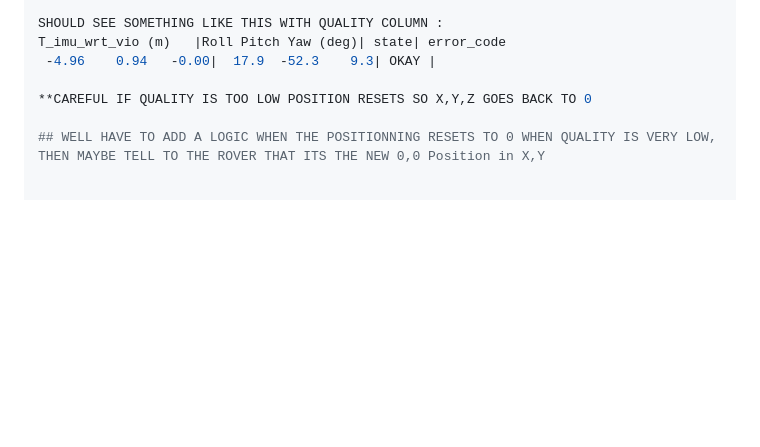
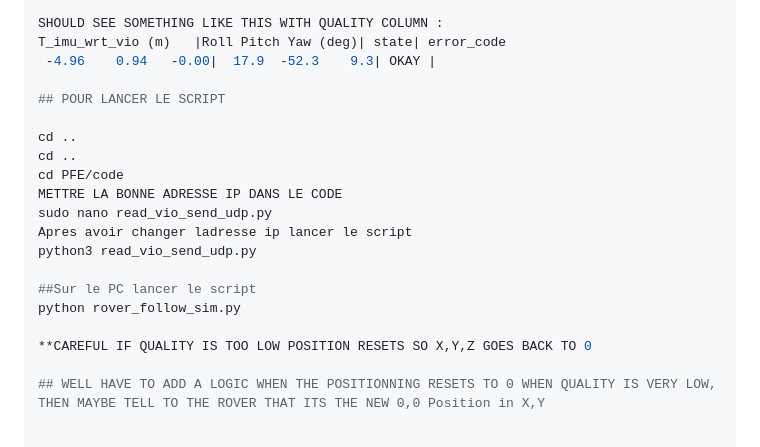
Before and after one commit to LOG795-UAV-Search-and-Rescue/drone-code, a Markdown page: README.md, the part around the change. Rendered like a GitHub page; blank space fills up the shorter version.

Commit message:
Update README with script launch instructions
Added instructions for launching scripts and setting IP address.

```diff
--- a/README.md
+++ b/README.md
@@ -130,6 +130,19 @@ SHOULD SEE SOMETHING LIKE THIS WITH QUALITY COLUMN :
 T_imu_wrt_vio (m)   |Roll Pitch Yaw (deg)| state| error_code
  -4.96    0.94   -0.00|  17.9  -52.3    9.3| OKAY |
 
+## POUR LANCER LE SCRIPT
+
+cd ..
+cd ..
+cd PFE/code
+METTRE LA BONNE ADRESSE IP DANS LE CODE
+sudo nano read_vio_send_udp.py
+Apres avoir changer ladresse ip lancer le script
+python3 read_vio_send_udp.py
+
+##Sur le PC lancer le script
+python rover_follow_sim.py
+
 **CAREFUL IF QUALITY IS TOO LOW POSITION RESETS SO X,Y,Z GOES BACK TO 0
 
 ## WELL HAVE TO ADD A LOGIC WHEN THE POSITIONNING RESETS TO 0 WHEN QUALITY IS VERY LOW, THEN MAYBE TELL TO THE ROVER THAT ITS THE NEW 0,0 Position in X,Y
```
